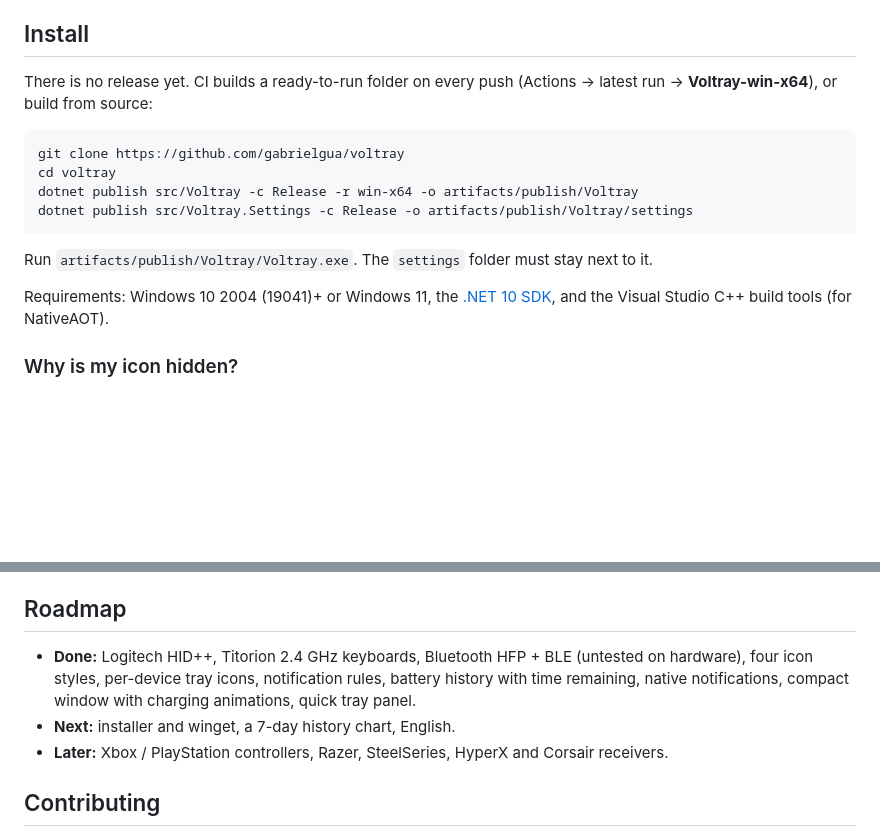
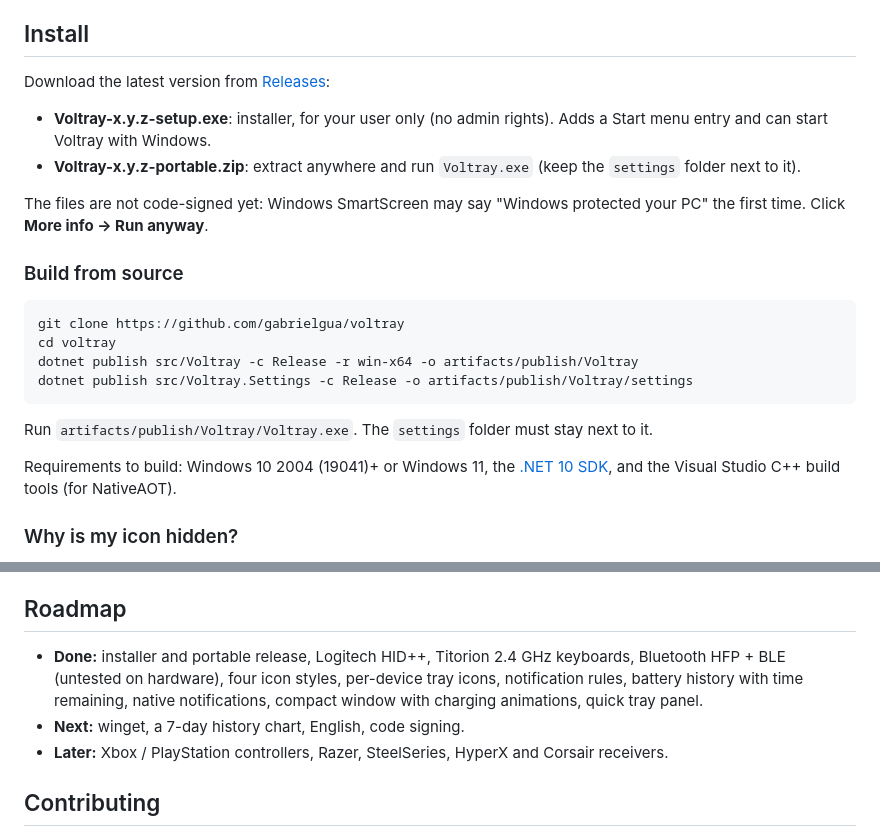
Before and after one commit to gabrielgua/voltray, a Markdown page: README.md, 2 parts joined by grey strips. GitHub-like rendering; blank space fills up the shorter version.

Commit message:
Release 0.1.0: installer, portable zip, upright battery icon
- Inno Setup installer (installer/voltray.iss): per-user install in
  %LocalAppData%\Programs\Voltray, no admin rights, Start menu entry,
  optional start with Windows, closes Voltray on update/uninstall and
  removes the startup entry only if it points at this installation.
- Release workflow: pushing a v* tag builds, tests, publishes, builds the
  installer and the portable zip and creates the GitHub release with the
  notes in docs/releases/<tag>.md.
- App icon: the battery now stands upright.
- Version 0.1.0; README install section points to the releases.

Co-Authored-By: Claude Opus 5.5 <noreply@anthropic.com>

````diff
--- a/README.md
+++ b/README.md
@@ -47,7 +47,14 @@ Your device is not detected? Run `HidppProbe.exe --list` (Logitech) or `Bluetoot
 
 ## Install
 
-There is no release yet. CI builds a ready-to-run folder on every push (Actions → latest run → **Voltray-win-x64**), or build from source:
+Download the latest version from [Releases](../../releases/latest):
+
+- **Voltray-x.y.z-setup.exe**: installer, for your user only (no admin rights). Adds a Start menu entry and can start Voltray with Windows.
+- **Voltray-x.y.z-portable.zip**: extract anywhere and run `Voltray.exe` (keep the `settings` folder next to it).
+
+The files are not code-signed yet: Windows SmartScreen may say "Windows protected your PC" the first time. Click **More info → Run anyway**.
+
+### Build from source
 
 ```bash
 git clone https://github.com/gabrielgua/voltray
@@ -58,7 +65,7 @@ dotnet publish src/Voltray.Settings -c Release -o artifacts/publish/Voltray/sett
 
 Run `artifacts/publish/Voltray/Voltray.exe`. The `settings` folder must stay next to it.
 
-Requirements: Windows 10 2004 (19041)+ or Windows 11, the [.NET 10 SDK](https://dotnet.microsoft.com/download), and the Visual Studio C++ build tools (for NativeAOT).
+Requirements to build: Windows 10 2004 (19041)+ or Windows 11, the [.NET 10 SDK](https://dotnet.microsoft.com/download), and the Visual Studio C++ build tools (for NativeAOT).
 
 ### Why is my icon hidden?
 
@@ -83,8 +90,8 @@ The settings window runs as a separate process because WinUI 3 keeps ~100 MB in
 
 ## Roadmap
 
-- **Done:** Logitech HID++, Titorion 2.4 GHz keyboards, Bluetooth HFP + BLE (untested on hardware), four icon styles, per-device tray icons, notification rules, battery history with time remaining, native notifications, compact window with charging animations, quick tray panel.
-- **Next:** installer and winget, a 7-day history chart, English.
+- **Done:** installer and portable release, Logitech HID++, Titorion 2.4 GHz keyboards, Bluetooth HFP + BLE (untested on hardware), four icon styles, per-device tray icons, notification rules, battery history with time remaining, native notifications, compact window with charging animations, quick tray panel.
+- **Next:** winget, a 7-day history chart, English, code signing.
 - **Later:** Xbox / PlayStation controllers, Razer, SteelSeries, HyperX and Corsair receivers.
 
 ## Contributing
````
Also changed, not shown: other parts of README.md (+1 -1 lines), assets/voltray-256.png, 5 other files.
